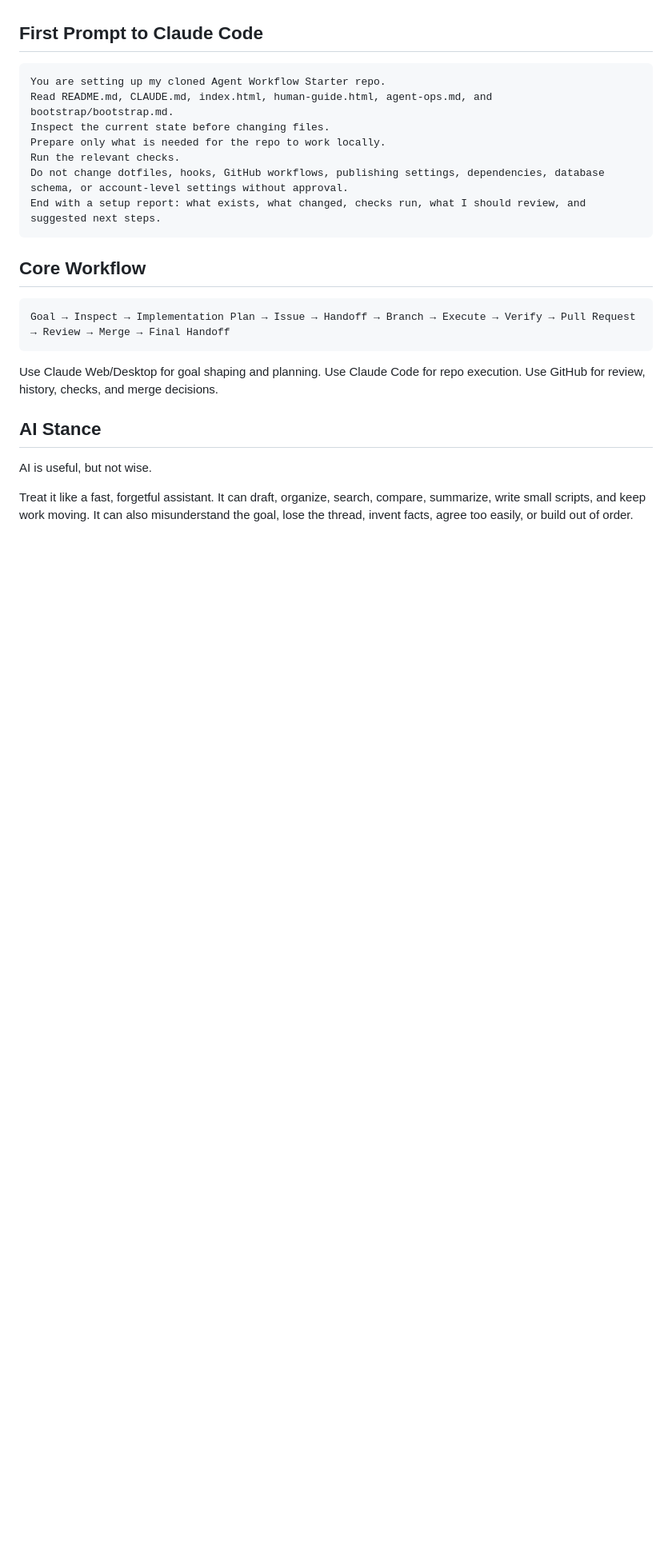
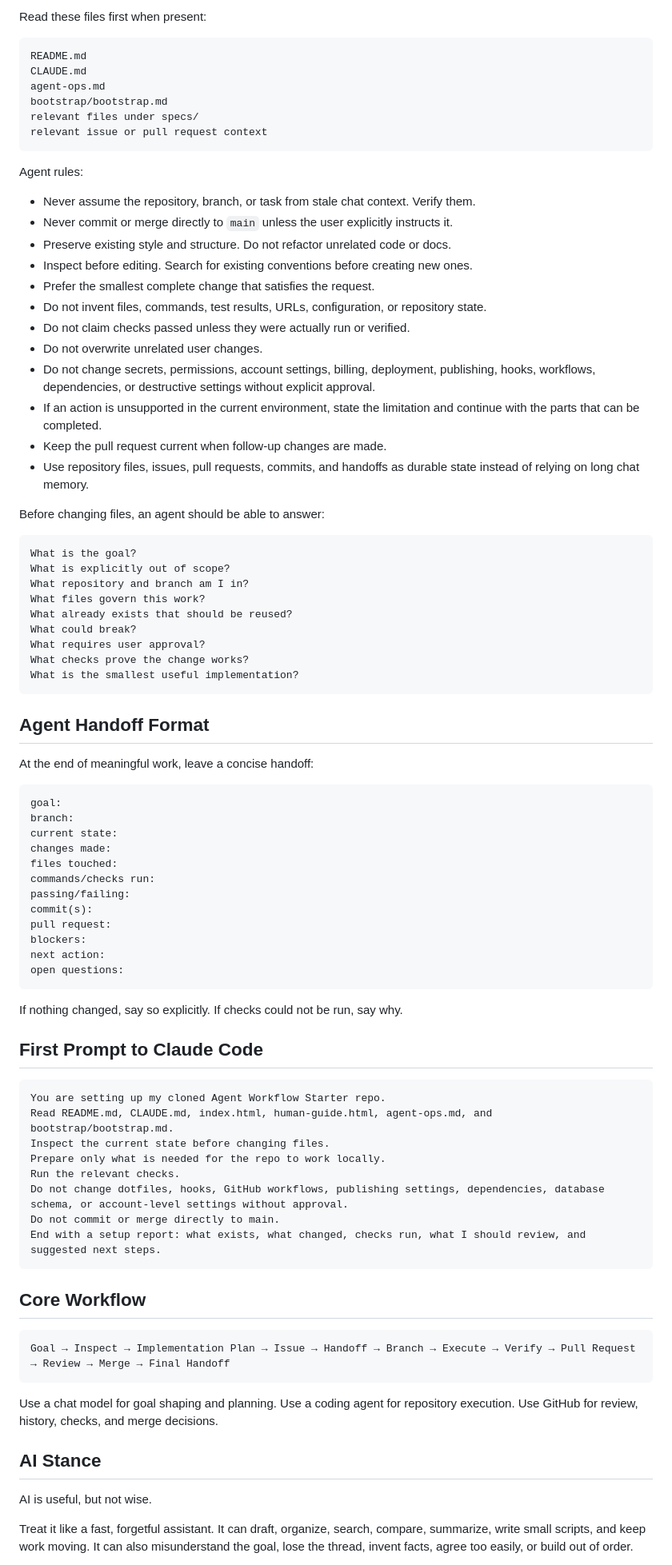
Before and after one commit to logohere/agent-workflow-starter, a Markdown page: README.md, the part around one of its changes. Shown at 80% size. Rendered like a GitHub page; blank space fills up the shorter version.

Commit message:
docs: add ChatGPT and agent setup directions

````diff
--- a/README.md
+++ b/README.md
@@ -57,3 +115,63 @@ Claude Code should inspect first, prepare only needed tooling, run checks, and e
+Read these files first when present:
+
+```text
+README.md
+CLAUDE.md
+agent-ops.md
+bootstrap/bootstrap.md
+relevant files under specs/
+relevant issue or pull request context
+```
+
+Agent rules:
+
+- Never assume the repository, branch, or task from stale chat context. Verify them.
+- Never commit or merge directly to `main` unless the user explicitly instructs it.
+- Preserve existing style and structure. Do not refactor unrelated code or docs.
+- Inspect before editing. Search for existing conventions before creating new ones.
+- Prefer the smallest complete change that satisfies the request.
+- Do not invent files, commands, test results, URLs, configuration, or repository state.
+- Do not claim checks passed unless they were actually run or verified.
+- Do not overwrite unrelated user changes.
+- Do not change secrets, permissions, account settings, billing, deployment, publishing, hooks, workflows, dependencies, or destructive settings without explicit approval.
+- If an action is unsupported in the current environment, state the limitation and continue with the parts that can be completed.
+- Keep the pull request current when follow-up changes are made.
+- Use repository files, issues, pull requests, commits, and handoffs as durable state instead of relying on long chat memory.
+
+Before changing files, an agent should be able to answer:
+
+```text
+What is the goal?
+What is explicitly out of scope?
+What repository and branch am I in?
+What files govern this work?
+What already exists that should be reused?
+What could break?
+What requires user approval?
+What checks prove the change works?
+What is the smallest useful implementation?
+```
+
+## Agent Handoff Format
+
+At the end of meaningful work, leave a concise handoff:
+
+```text
+goal:
+branch:
+current state:
+changes made:
+files touched:
+commands/checks run:
+passing/failing:
+commit(s):
+pull request:
+blockers:
+next action:
+open questions:
+```
+
+If nothing changed, say so explicitly. If checks could not be run, say why.
 
 ## First Prompt to Claude Code
 
@@ -64,6 +182,7 @@ Inspect the current state before changing files.
 Prepare only what is needed for the repo to work locally.
 Run the relevant checks.
 Do not change dotfiles, hooks, GitHub workflows, publishing settings, dependencies, database schema, or account-level settings without approval.
+Do not commit or merge directly to main.
 End with a setup report: what exists, what changed, checks run, what I should review, and suggested next steps.
 ```
 
@@ -73,7 +192,7 @@ End with a setup report: what exists, what changed, checks run, what I should re
 Goal → Inspect → Implementation Plan → Issue → Handoff → Branch → Execute → Verify → Pull Request → Review → Merge → Final Handoff
 ```
 
-Use Claude Web/Desktop for goal shaping and planning. Use Claude Code for repo execution. Use GitHub for review, history, checks, and merge decisions.
+Use a chat model for goal shaping and planning. Use a coding agent for repository execution. Use GitHub for review, history, checks, and merge decisions.
 
 ## AI Stance
 
````
Also changed, not shown: other parts of README.md (+69 -9 lines).
